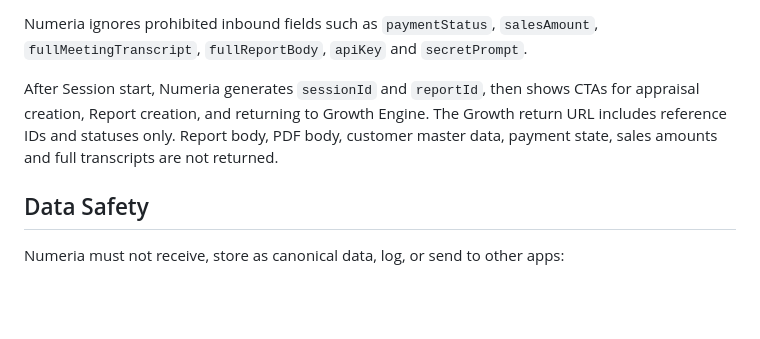
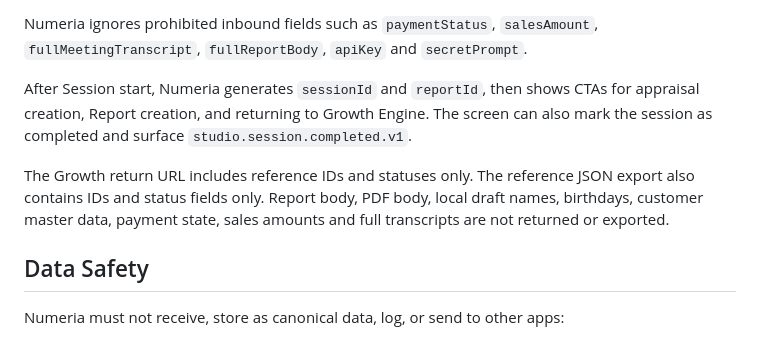
Before and after one commit to karukimori-wq/numeria-studio, a Markdown page: docs/contract-alignment.md, the part around the change. GitHub-like rendering; blank space fills up the shorter version.

Commit message:
Add session completion export flow

```diff
--- a/docs/contract-alignment.md
+++ b/docs/contract-alignment.md
@@ -106,7 +106,9 @@ Growth Engine can open Numeria at `/app/growth/start` with reference IDs only:
 
 Numeria ignores prohibited inbound fields such as `paymentStatus`, `salesAmount`, `fullMeetingTranscript`, `fullReportBody`, `apiKey` and `secretPrompt`.
 
-After Session start, Numeria generates `sessionId` and `reportId`, then shows CTAs for appraisal creation, Report creation, and returning to Growth Engine. The Growth return URL includes reference IDs and statuses only. Report body, PDF body, customer master data, payment state, sales amounts and full transcripts are not returned.
+After Session start, Numeria generates `sessionId` and `reportId`, then shows CTAs for appraisal creation, Report creation, and returning to Growth Engine. The screen can also mark the session as completed and surface `studio.session.completed.v1`.
+
+The Growth return URL includes reference IDs and statuses only. The reference JSON export also contains IDs and status fields only. Report body, PDF body, local draft names, birthdays, customer master data, payment state, sales amounts and full transcripts are not returned or exported.
 
 ## Data Safety
 
```
